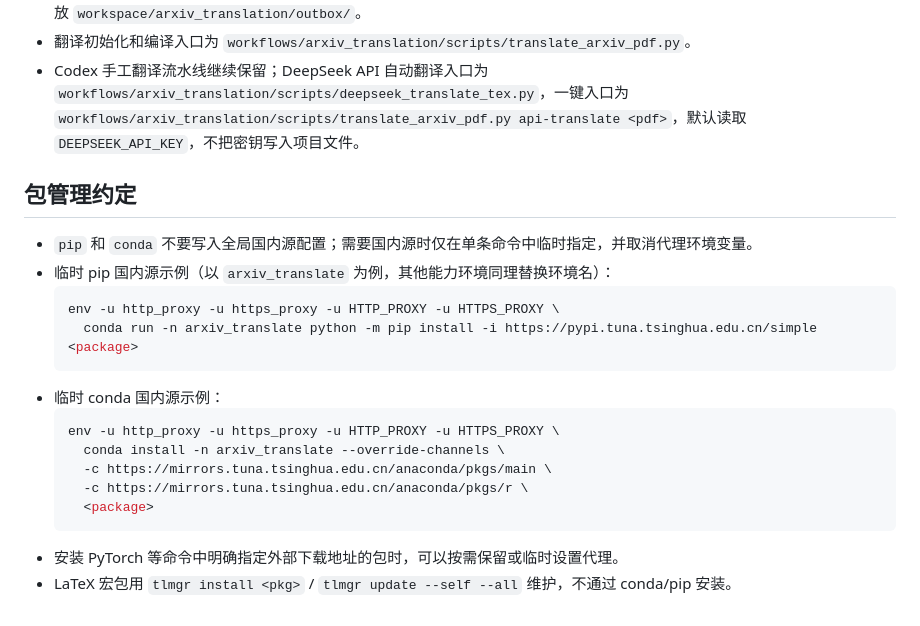
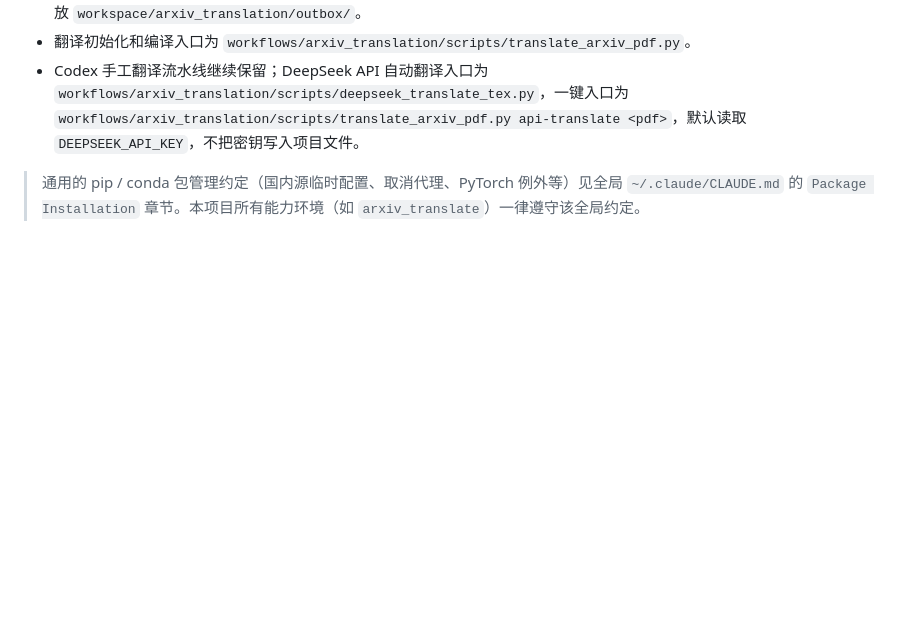
Before and after one commit to waynewei618/docuforge, a Markdown page: AGENTS.md, the part around the change. Rendered like a GitHub page; blank space fills up the shorter version.

Commit message:
升级包管理约定至全局 agent 规则
- 从项目 AGENTS.md 删除「包管理约定」整节（pip/conda 国内源、取消代理、PyTorch 例外），
  已升级到全局 ~/.codex/AGENTS.md 的 Package Installation 章节，全机所有项目共享
- 项目内改为引用全局规则（一行注脚）
- README.md 环境约定段同步精简，不再重复全局规则
- 全局 ~/.codex/AGENTS.md 新增 HuggingFace 国内镜像 `hf-mirror.com` 配置
- 长期记忆同步更新

Co-Authored-By: Claude Opus 4.8 <noreply@anthropic.com>

````diff
--- a/AGENTS.md
+++ b/AGENTS.md
@@ -29,21 +29,4 @@
 - 翻译初始化和编译入口为 `workflows/arxiv_translation/scripts/translate_arxiv_pdf.py`。
 - Codex 手工翻译流水线继续保留；DeepSeek API 自动翻译入口为 `workflows/arxiv_translation/scripts/deepseek_translate_tex.py`，一键入口为 `workflows/arxiv_translation/scripts/translate_arxiv_pdf.py api-translate <pdf>`，默认读取 `DEEPSEEK_API_KEY`，不把密钥写入项目文件。
 
-## 包管理约定
-
-- `pip` 和 `conda` 不要写入全局国内源配置；需要国内源时仅在单条命令中临时指定，并取消代理环境变量。
-- 临时 pip 国内源示例（以 `arxiv_translate` 为例，其他能力环境同理替换环境名）：
-  ```bash
-  env -u http_proxy -u https_proxy -u HTTP_PROXY -u HTTPS_PROXY \
-    conda run -n arxiv_translate python -m pip install -i https://pypi.tuna.tsinghua.edu.cn/simple <package>
-  ```
-- 临时 conda 国内源示例：
-  ```bash
-  env -u http_proxy -u https_proxy -u HTTP_PROXY -u HTTPS_PROXY \
-    conda install -n arxiv_translate --override-channels \
-    -c https://mirrors.tuna.tsinghua.edu.cn/anaconda/pkgs/main \
-    -c https://mirrors.tuna.tsinghua.edu.cn/anaconda/pkgs/r \
-    <package>
-  ```
-- 安装 PyTorch 等命令中明确指定外部下载地址的包时，可以按需保留或临时设置代理。
-- LaTeX 宏包用 `tlmgr install <pkg>` / `tlmgr update --self --all` 维护，不通过 conda/pip 安装。
+> 通用的 pip / conda 包管理约定（国内源临时配置、取消代理、PyTorch 例外等）见全局 `~/.claude/CLAUDE.md` 的 `Package Installation` 章节。本项目所有能力环境（如 `arxiv_translate`）一律遵守该全局约定。
````
Also changed, not shown: README.md (+1 -1 lines).
